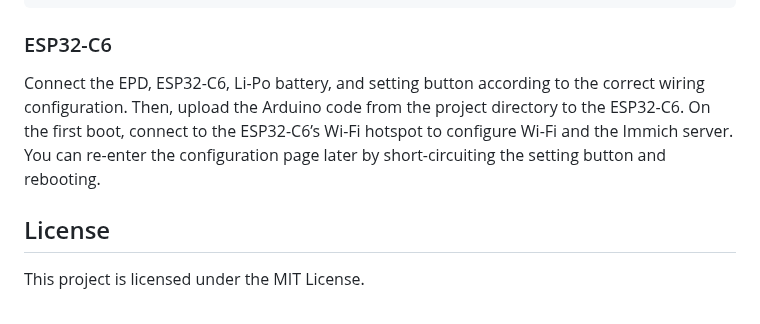
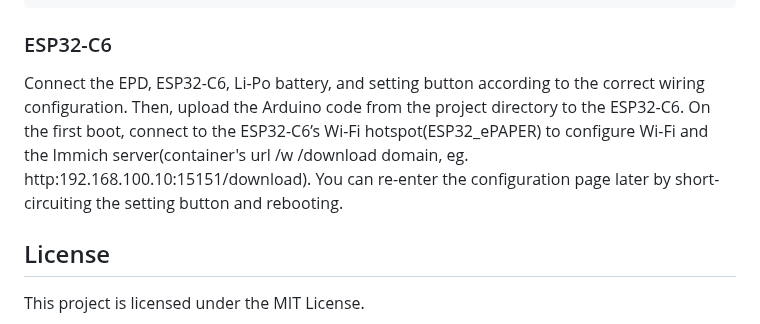
Before and after one commit to biohead/EPF-epd7in3f, a Markdown page: README.md, the part around the change. GitHub-like rendering.

```diff
--- a/README.md
+++ b/README.md
@@ -76,7 +76,7 @@ immich:
 
 ### ESP32-C6
 
-Connect the EPD, ESP32-C6, Li-Po battery, and setting button according to the correct wiring configuration. Then, upload the Arduino code from the project directory to the ESP32-C6. On the first boot, connect to the ESP32-C6’s Wi-Fi hotspot to configure Wi-Fi and the Immich server. You can re-enter the configuration page later by short-circuiting the setting button and rebooting.
+Connect the EPD, ESP32-C6, Li-Po battery, and setting button according to the correct wiring configuration. Then, upload the Arduino code from the project directory to the ESP32-C6. On the first boot, connect to the ESP32-C6’s Wi-Fi hotspot(ESP32_ePAPER) to configure Wi-Fi and the Immich server(container's url /w /download domain, eg. http:192.168.100.10:15151/download). You can re-enter the configuration page later by short-circuiting the setting button and rebooting.
 
 ## License
 
```
